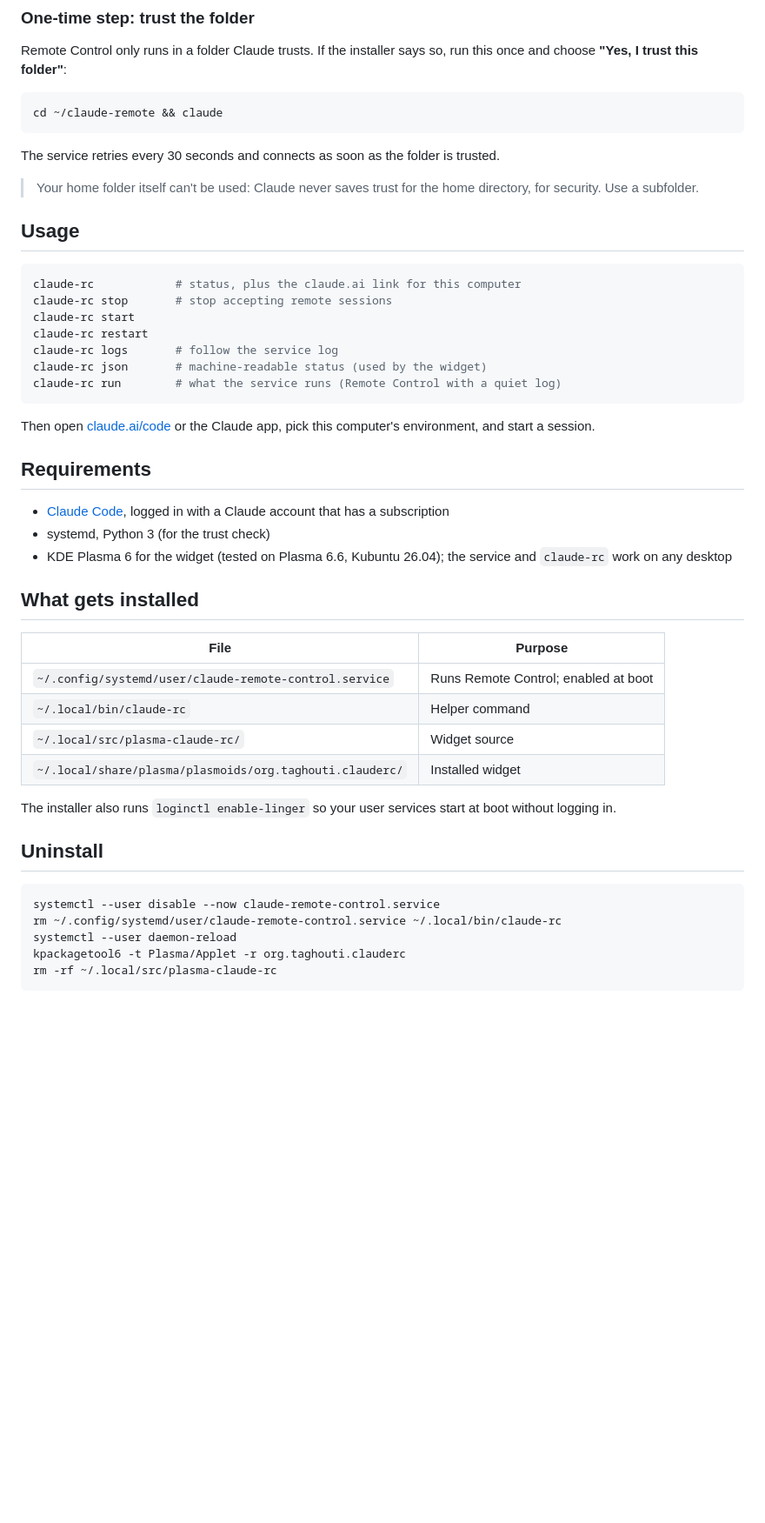
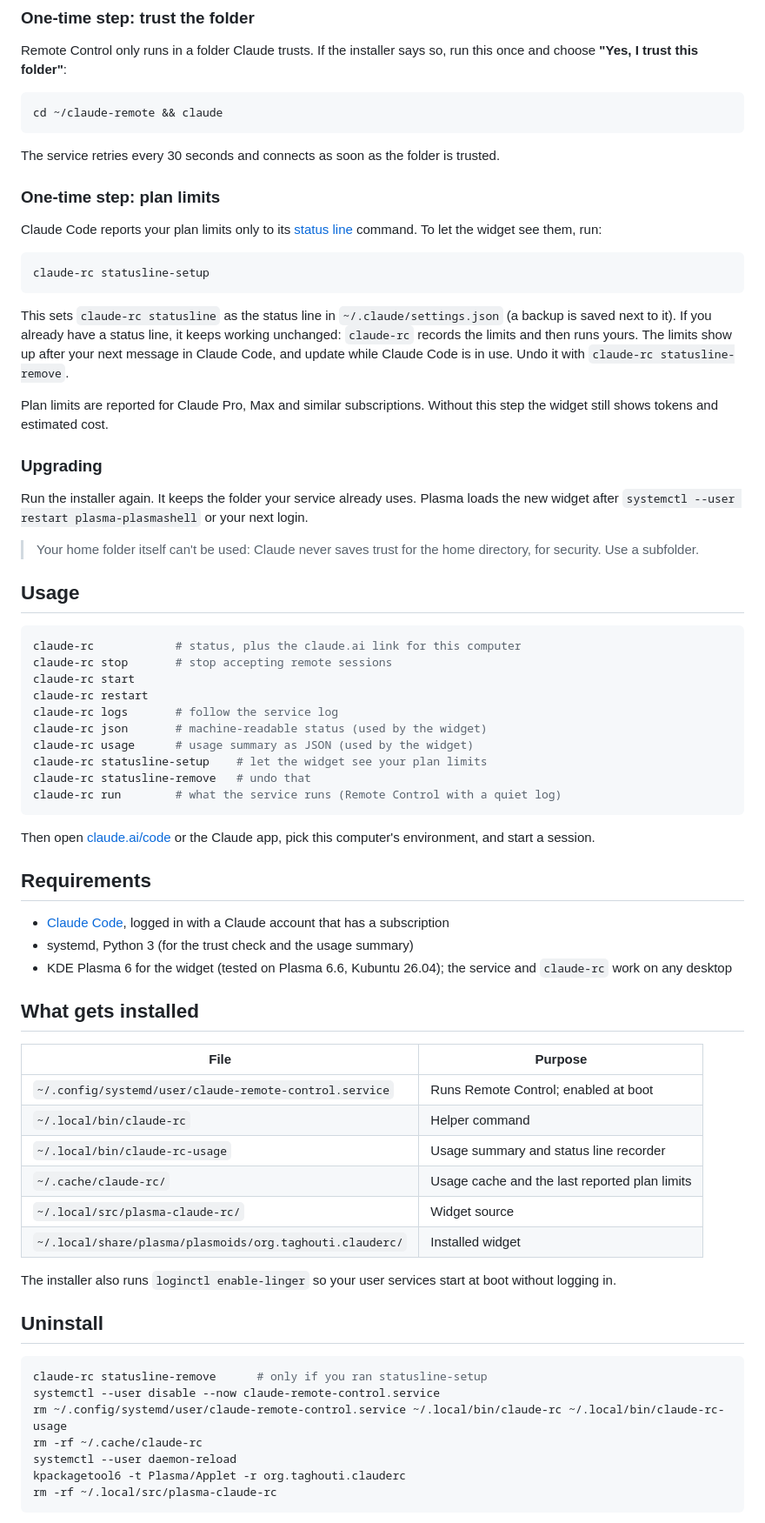
Before and after one commit to taghouti-org/claude-code-remote-control-plasma, a Markdown page: README.md, the part around one of its changes. Shown at 87% size. Drawn GitHub-style; blank space fills up the shorter version.

````diff
--- a/README.md
+++ b/README.md
@@ -40,6 +51,22 @@ cd ~/claude-remote && claude
 
 The service retries every 30 seconds and connects as soon as the folder is trusted.
 
+### One-time step: plan limits
+
+Claude Code reports your plan limits only to its [status line](https://code.claude.com/docs/en/statusline) command. To let the widget see them, run:
+
+```bash
+claude-rc statusline-setup
+```
+
+This sets `claude-rc statusline` as the status line in `~/.claude/settings.json` (a backup is saved next to it). If you already have a status line, it keeps working unchanged: `claude-rc` records the limits and then runs yours. The limits show up after your next message in Claude Code, and update while Claude Code is in use. Undo it with `claude-rc statusline-remove`.
+
+Plan limits are reported for Claude Pro, Max and similar subscriptions. Without this step the widget still shows tokens and estimated cost.
+
+### Upgrading
+
+Run the installer again. It keeps the folder your service already uses. Plasma loads the new widget after `systemctl --user restart plasma-plasmashell` or your next login.
+
 > Your home folder itself can't be used: Claude never saves trust for the home directory, for security. Use a subfolder.
 
 ## Usage
@@ -51,6 +78,9 @@ claude-rc start
 claude-rc restart
 claude-rc logs       # follow the service log
 claude-rc json       # machine-readable status (used by the widget)
+claude-rc usage      # usage summary as JSON (used by the widget)
+claude-rc statusline-setup    # let the widget see your plan limits
+claude-rc statusline-remove   # undo that
 claude-rc run        # what the service runs (Remote Control with a quiet log)
 ```
 
@@ -59,7 +89,7 @@ Then open [claude.ai/code](https://claude.ai/code) or the Claude app, pick this
 ## Requirements
 
 - [Claude Code](https://code.claude.com), logged in with a Claude account that has a subscription
-- systemd, Python 3 (for the trust check)
+- systemd, Python 3 (for the trust check and the usage summary)
 - KDE Plasma 6 for the widget (tested on Plasma 6.6, Kubuntu 26.04); the service and `claude-rc` work on any desktop
 
 ## What gets installed
@@ -68,6 +98,8 @@ Then open [claude.ai/code](https://claude.ai/code) or the Claude app, pick this
 |------|---------|
 | `~/.config/systemd/user/claude-remote-control.service` | Runs Remote Control; enabled at boot |
 | `~/.local/bin/claude-rc` | Helper command |
+| `~/.local/bin/claude-rc-usage` | Usage summary and status line recorder |
+| `~/.cache/claude-rc/` | Usage cache and the last reported plan limits |
 | `~/.local/src/plasma-claude-rc/` | Widget source |
 | `~/.local/share/plasma/plasmoids/org.taghouti.clauderc/` | Installed widget |
 
@@ -76,8 +108,10 @@ The installer also runs `loginctl enable-linger` so your user services start at
 ## Uninstall
 
 ```bash
+claude-rc statusline-remove      # only if you ran statusline-setup
 systemctl --user disable --now claude-remote-control.service
-rm ~/.config/systemd/user/claude-remote-control.service ~/.local/bin/claude-rc
+rm ~/.config/systemd/user/claude-remote-control.service ~/.local/bin/claude-rc ~/.local/bin/claude-rc-usage
+rm -rf ~/.cache/claude-rc
 systemctl --user daemon-reload
 kpackagetool6 -t Plasma/Applet -r org.taghouti.clauderc
 rm -rf ~/.local/src/plasma-claude-rc
````
Also changed, not shown: other parts of README.md (+19 -4 lines), docs/screenshots/settings.png (added), docs/screenshots/widget-connected.png (deleted), docs/screenshots/widget-stopped.png (deleted), docs/screenshots/widget-usage.png (added), 1 other file.
